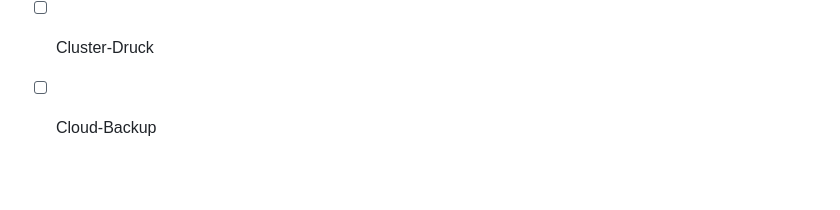
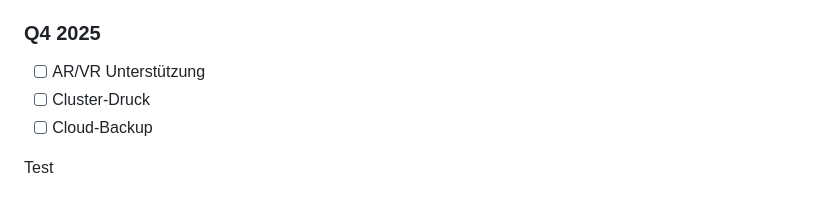
Before and after one commit to Innovate3D-Labs/InnovateOS, a Markdown page: README.md, the part around the change. Drawn GitHub-style; blank space fills up the shorter version.

Commit message:
Update README.md
Test

```diff
--- a/README.md
+++ b/README.md
@@ -315,3 +315,5 @@ Wir freuen uns über Beiträge! Bitte lesen Sie unsere [Contribution Guidelines]
 - [ ] AR/VR Unterstützung
 - [ ] Cluster-Druck
 - [ ] Cloud-Backup
+
+Test
```
